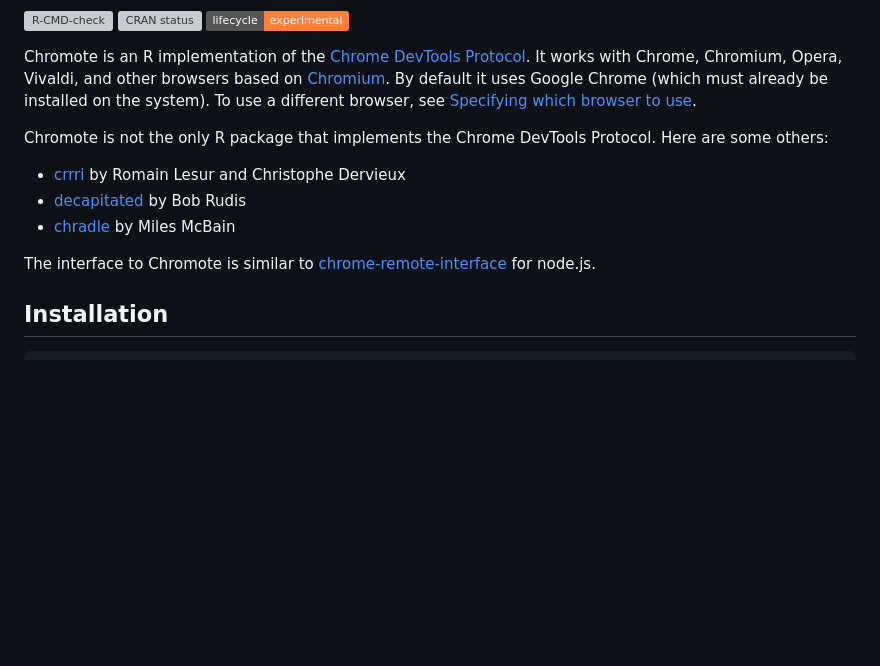
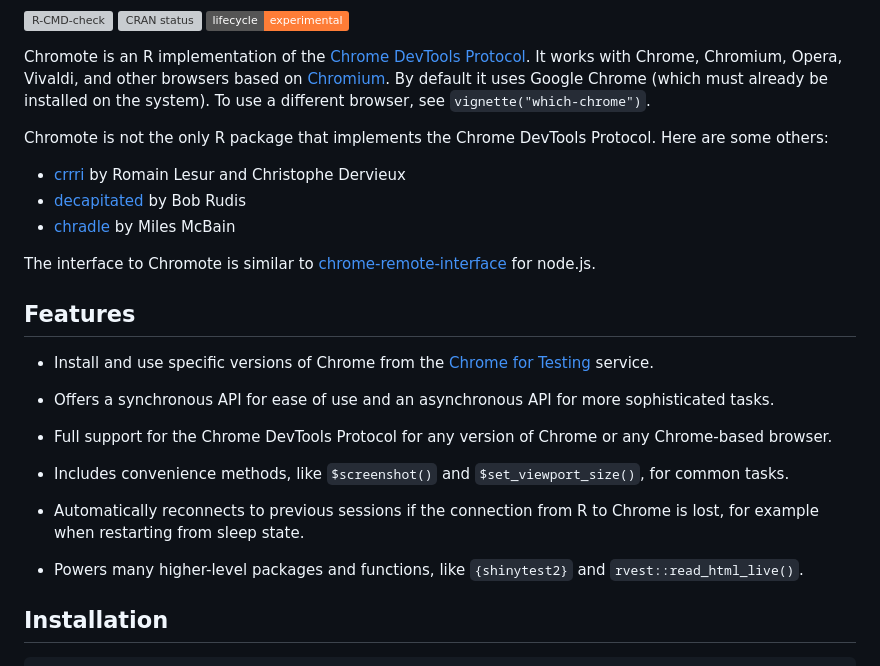
Before and after one commit to rstudio/chromote, a Markdown page: README.md, the part around the change. GitHub-like rendering; badges without logos; blank space fills up the shorter version; grey boxes are pictures that could not be loaded.

Commit message:
`devtools::build_readme()` (GitHub Actions)

```diff
--- a/README.md
+++ b/README.md
@@ -21,8 +21,7 @@ Protocol](https://chromedevtools.github.io/devtools-protocol/). It works
 with Chrome, Chromium, Opera, Vivaldi, and other browsers based on
 [Chromium](https://www.chromium.org/). By default it uses Google Chrome
 (which must already be installed on the system). To use a different
-browser, see [Specifying which browser to
-use](#specifying-which-browser-to-use).
+browser, see `vignette("which-chrome")`.
 
 Chromote is not the only R package that implements the Chrome DevTools
 Protocol. Here are some others:
@@ -35,6 +34,27 @@ Protocol. Here are some others:
 The interface to Chromote is similar to
 [chrome-remote-interface](https://github.com/cyrus-and/chrome-remote-interface)
 for node.js.
+
+## Features
+
+- Install and use specific versions of Chrome from the [Chrome for
+  Testing](https://googlechromelabs.github.io/chrome-for-testing)
+  service.
+
+- Offers a synchronous API for ease of use and an asynchronous API for
+  more sophisticated tasks.
+
+- Full support for the Chrome DevTools Protocol for any version of
+  Chrome or any Chrome-based browser.
+
+- Includes convenience methods, like `$screenshot()` and
+  `$set_viewport_size()`, for common tasks.
+
+- Automatically reconnects to previous sessions if the connection from R
+  to Chrome is lost, for example when restarting from sleep state.
+
+- Powers many higher-level packages and functions, like `{shinytest2}`
+  and `rvest::read_html_live()`.
 
 ## Installation
 
```
